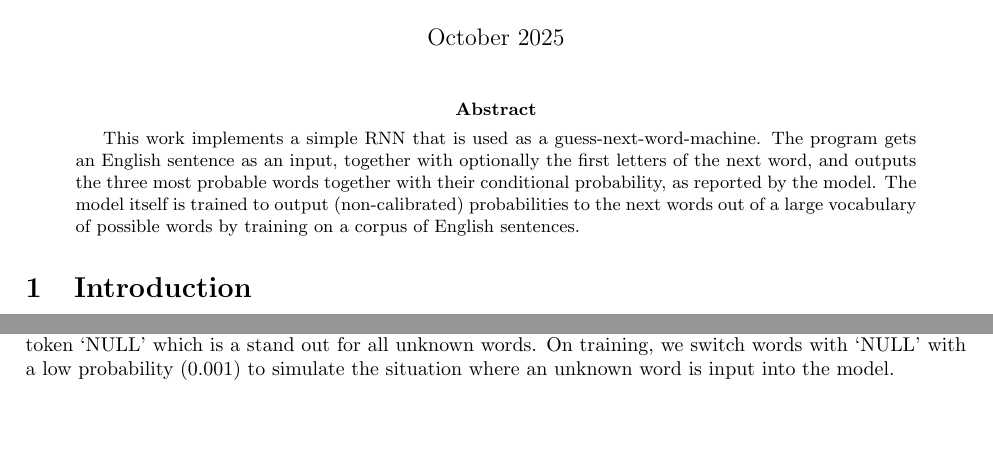
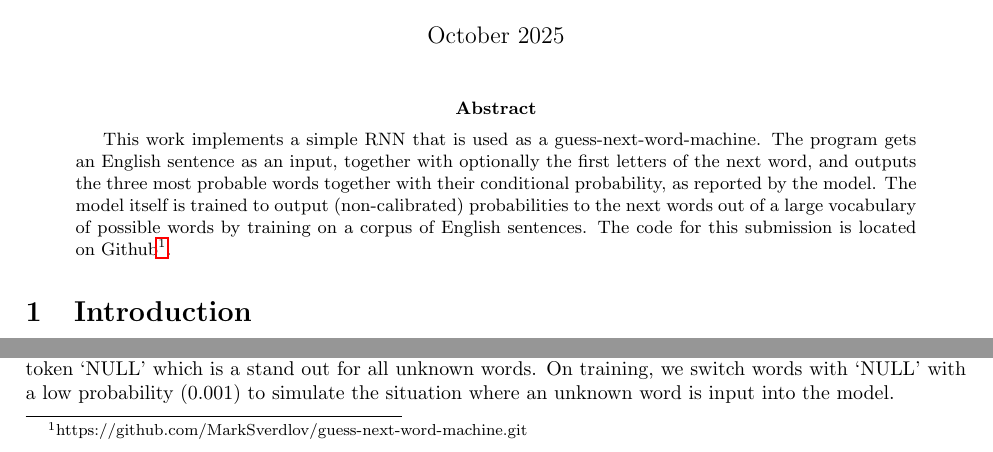
Before and after one commit to MarkSverdlov/guess-next-word-machine, a LaTeX paper (docs.tex): two parts of page 1 of 5, joined at a grey line, cut so that both start at the same text, the shorter picture padded with empty space. Compiled offline with pdfLaTeX.

Commit message:
Add reference to the Github repository

```diff
--- a/docs.tex
+++ b/docs.tex
@@ -56,7 +56,7 @@
 
 \begin{abstract}
     This work implements a simple RNN that is used as a guess-next-word-machine. The program gets an English sentence as an input, together with optionally the first letters of the next word, and outputs the three most probable words together with their conditional probability, as reported by the model. The model itself is trained to output (non-calibrated) probabilities to the next words out of a large vocabulary of possible words by training on a corpus of English
-    sentences.
+    sentences. The code for this submission is located on Github\footnote{https://github.com/MarkSverdlov/guess-next-word-machine.git}.
 \end{abstract}
 
 \section{Introduction}
```
